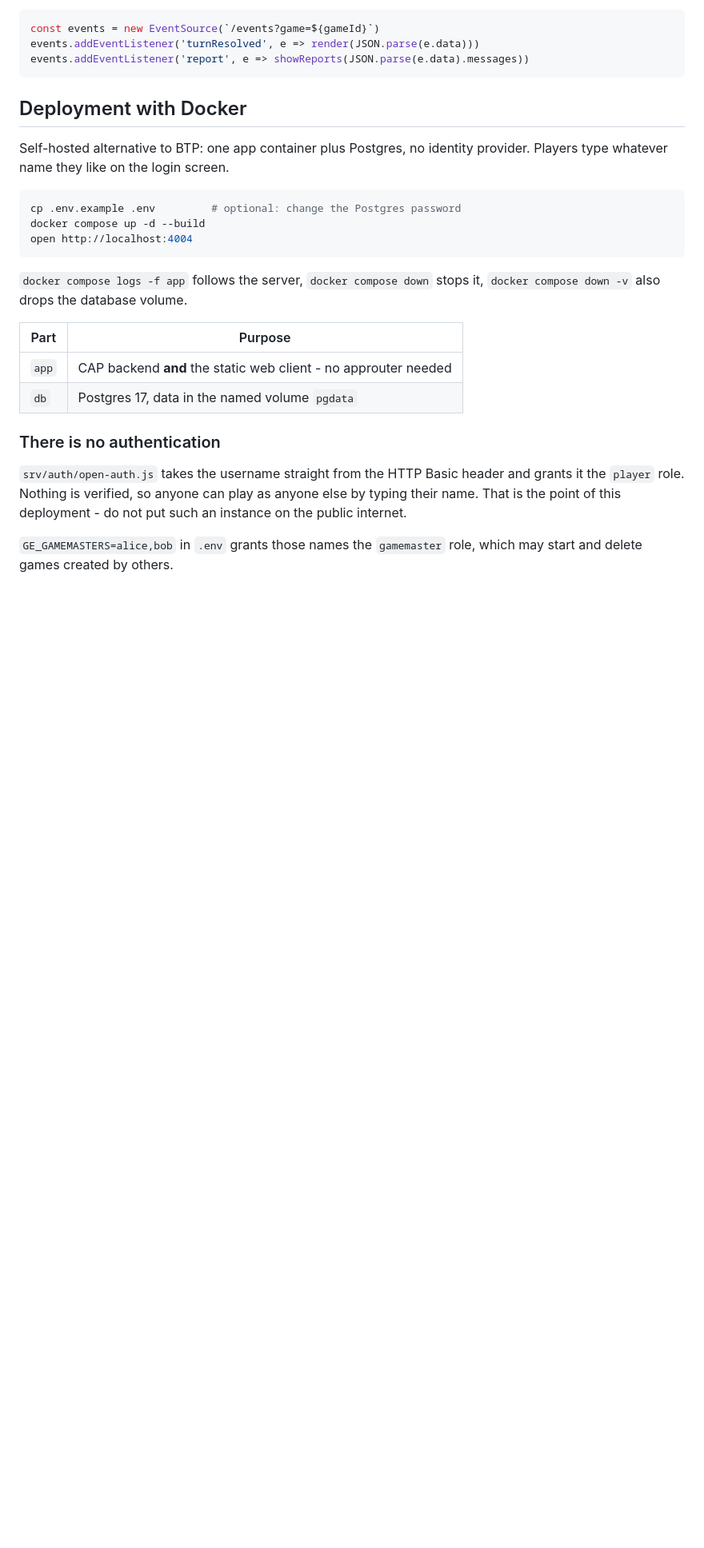
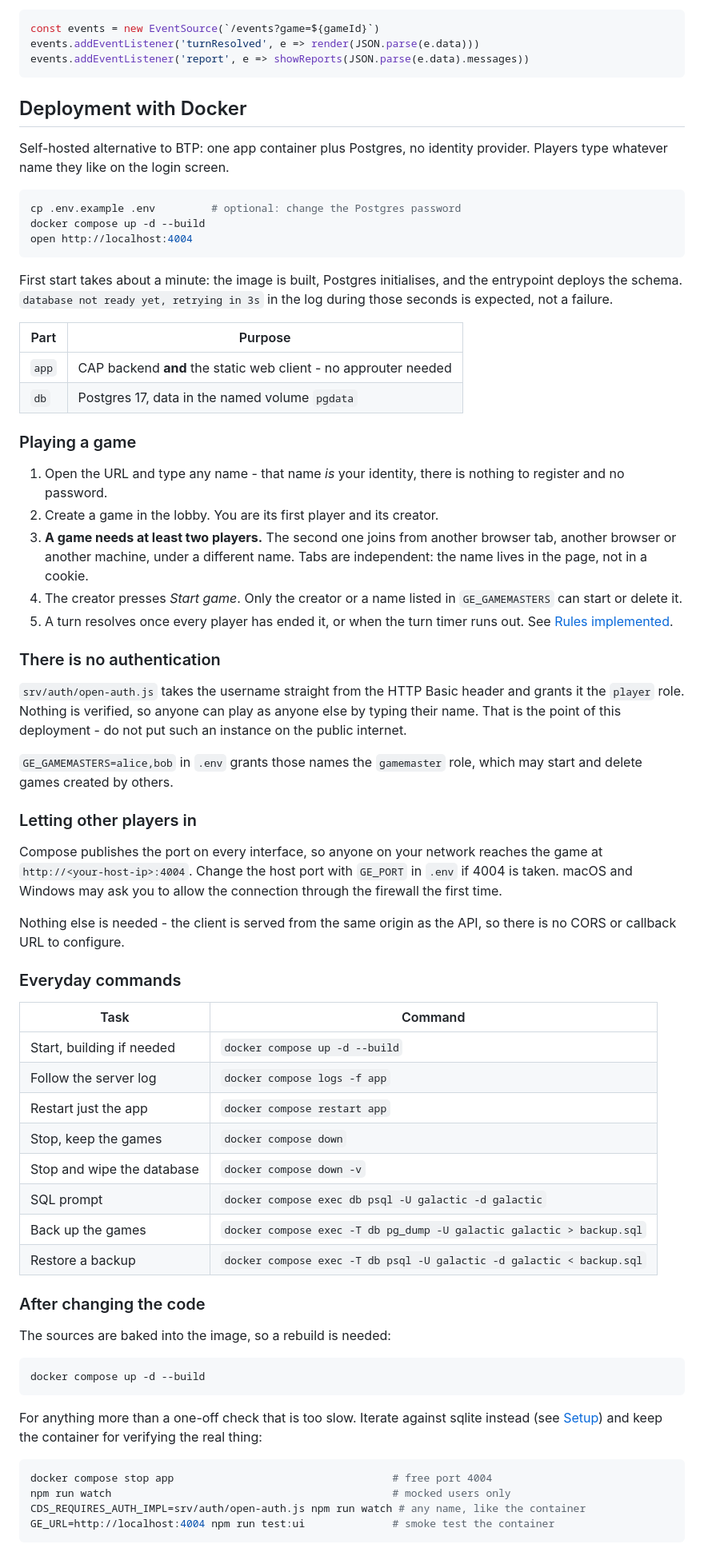
Before and after one commit to thulium3/galactic_empire, a Markdown page: README.md, the part around one of its changes. Shown at 80% size. Drawn GitHub-style; blank space fills up the shorter version.

Commit message:
Docker instructions

````diff
--- a/README.md
+++ b/README.md
@@ -119,13 +119,27 @@ docker compose up -d --build
 open http://localhost:4004
 ```
 
-`docker compose logs -f app` follows the server, `docker compose down` stops it,
-`docker compose down -v` also drops the database volume.
+First start takes about a minute: the image is built, Postgres initialises, and
+the entrypoint deploys the schema. `database not ready yet, retrying in 3s` in
+the log during those seconds is expected, not a failure.
 
 | Part | Purpose |
 |---|---|
 | `app` | CAP backend **and** the static web client - no approuter needed |
 | `db` | Postgres 17, data in the named volume `pgdata` |
+
+### Playing a game
+
+1. Open the URL and type any name - that name *is* your identity, there is
+   nothing to register and no password.
+2. Create a game in the lobby. You are its first player and its creator.
+3. **A game needs at least two players.** The second one joins from another
+   browser tab, another browser or another machine, under a different name.
+   Tabs are independent: the name lives in the page, not in a cookie.
+4. The creator presses *Start game*. Only the creator or a name listed in
+   `GE_GAMEMASTERS` can start or delete it.
+5. A turn resolves once every player has ended it, or when the turn timer runs
+   out. See [Rules implemented](#rules-implemented).
 
 ### There is no authentication
 
@@ -136,3 +150,46 @@ put such an instance on the public internet.
 
 `GE_GAMEMASTERS=alice,bob` in `.env` grants those names the `gamemaster` role,
 which may start and delete games created by others.
+
+### Letting other players in
+
+Compose publishes the port on every interface, so anyone on your network reaches
+the game at `http://<your-host-ip>:4004`. Change the host port with `GE_PORT` in
+`.env` if 4004 is taken. macOS and Windows may ask you to allow the connection
+through the firewall the first time.
+
+Nothing else is needed - the client is served from the same origin as the API,
+so there is no CORS or callback URL to configure.
+
+### Everyday commands
+
+| Task | Command |
+|---|---|
+| Start, building if needed | `docker compose up -d --build` |
+| Follow the server log | `docker compose logs -f app` |
+| Restart just the app | `docker compose restart app` |
+| Stop, keep the games | `docker compose down` |
+| Stop and wipe the database | `docker compose down -v` |
+| SQL prompt | `docker compose exec db psql -U galactic -d galactic` |
+| Back up the games | `docker compose exec -T db pg_dump -U galactic galactic > backup.sql` |
+| Restore a backup | `docker compose exec -T db psql -U galactic -d galactic < backup.sql` |
+
+### After changing the code
+
+The sources are baked into the image, so a rebuild is needed:
+
+```bash
+docker compose up -d --build
+```
+
+For anything more than a one-off check that is too slow. Iterate against sqlite
+instead (see [Setup](#setup)) and keep the container for verifying the real
+thing:
+
+```bash
+docker compose stop app                                   # free port 4004
+npm run watch                                             # mocked users only
+CDS_REQUIRES_AUTH_IMPL=srv/auth/open-auth.js npm run watch # any name, like the container
+GE_URL=http://localhost:4004 npm run test:ui              # smoke test the container
+```
+
````
Also changed, not shown: other parts of README.md (+20 -0 lines).
